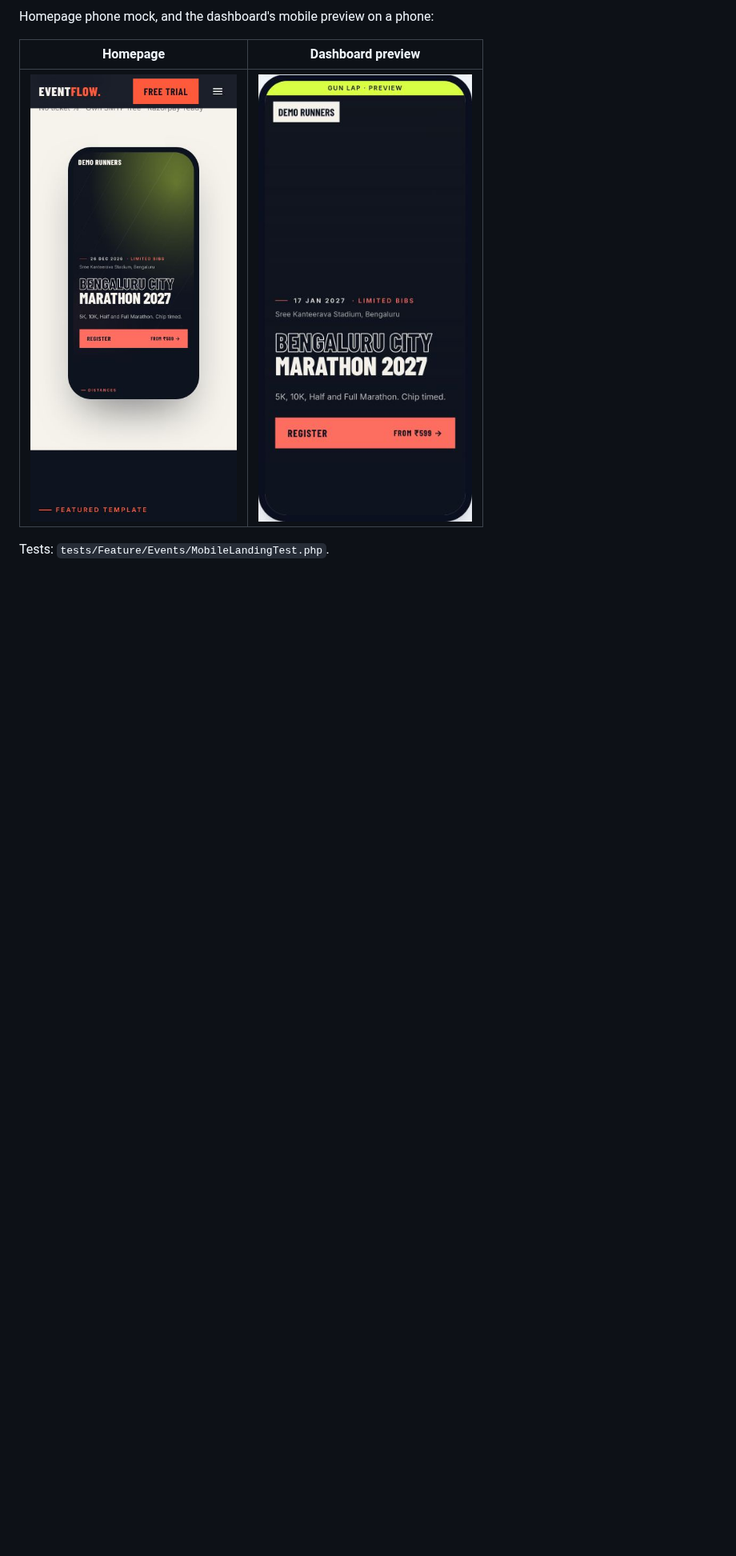
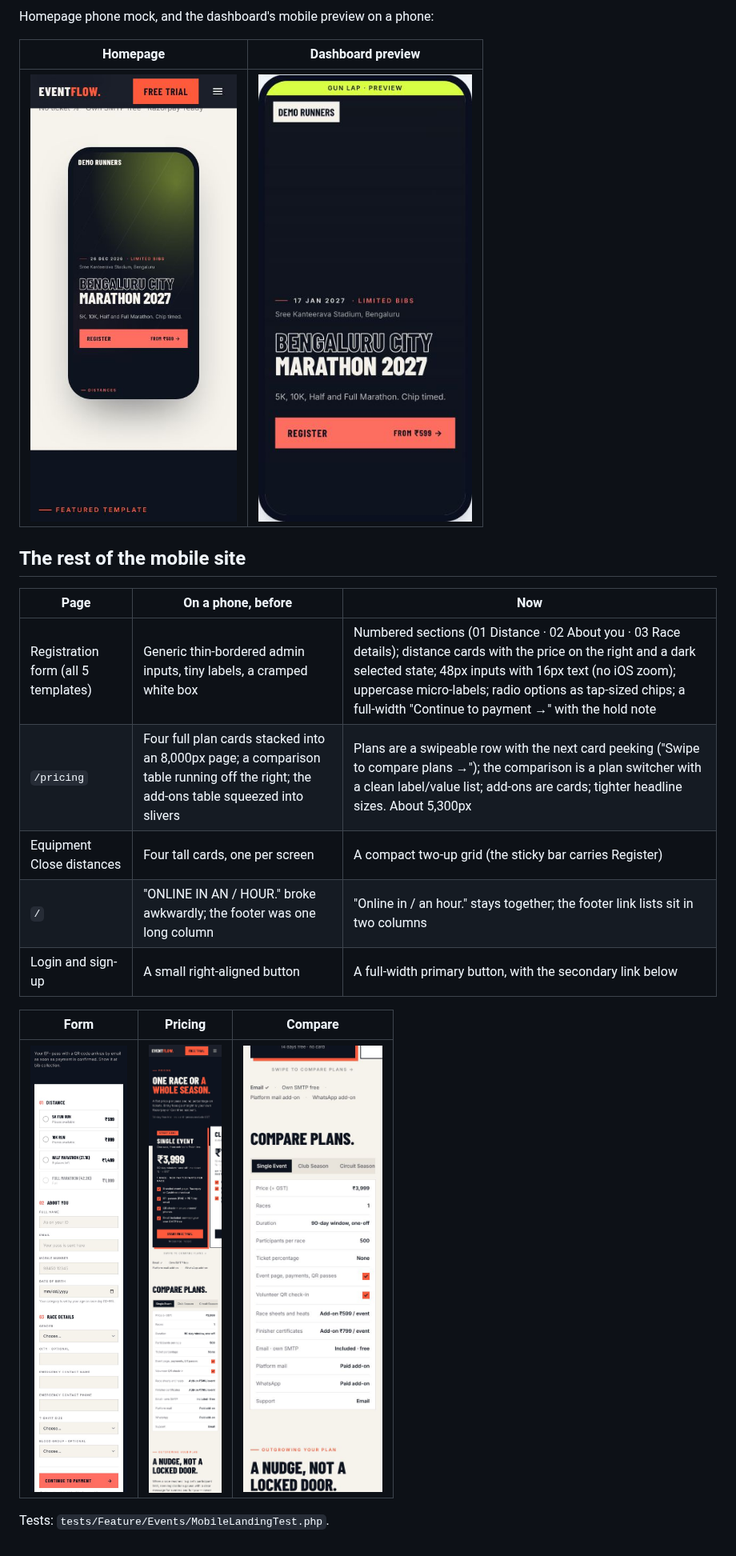
Before and after one commit to Laaxxmm/eventflow, a Markdown page: docs/design/mobile-premium.md, the part around the change. Shown at 80% size. Drawn GitHub-style; pictures changed too: docs/design/mobile-premium/after-form.jpg (added), docs/design/mobile-premium/after-pricing-compare.jpg (added), docs/design/mobile-premium/after-pricing.jpg (added); blank space fills up the shorter version.

```diff
--- a/docs/design/mobile-premium.md
+++ b/docs/design/mobile-premium.md
@@ -30,4 +30,18 @@ Homepage phone mock, and the dashboard's mobile preview on a phone:
 |---|---|
 | ![Home](mobile-premium/after-home-phone.jpg) | ![Overview](mobile-premium/after-overview-phone.jpg) |
 
+## The rest of the mobile site
+
+| Page | On a phone, before | Now |
+|---|---|---|
+| Registration form (all 5 templates) | Generic thin-bordered admin inputs, tiny labels, a cramped white box | Numbered sections (01 Distance · 02 About you · 03 Race details); distance cards with the price on the right and a dark selected state; 48px inputs with 16px text (no iOS zoom); uppercase micro-labels; radio options as tap-sized chips; a full-width "Continue to payment →" with the hold note |
+| `/pricing` | Four full plan cards stacked into an 8,000px page; a comparison table running off the right; the add-ons table squeezed into slivers | Plans are a swipeable row with the next card peeking ("Swipe to compare plans →"); the comparison is a plan switcher with a clean label/value list; add-ons are cards; tighter headline sizes. About 5,300px |
+| Equipment Close distances | Four tall cards, one per screen | A compact two-up grid (the sticky bar carries Register) |
+| `/` | "ONLINE IN AN / HOUR." broke awkwardly; the footer was one long column | "Online in / an hour." stays together; the footer link lists sit in two columns |
+| Login and sign-up | A small right-aligned button | A full-width primary button, with the secondary link below |
+
+| Form | Pricing | Compare |
+|---|---|---|
+| ![Form](mobile-premium/after-form.jpg) | ![Pricing](mobile-premium/after-pricing.jpg) | ![Compare](mobile-premium/after-pricing-compare.jpg) |
+
 Tests: `tests/Feature/Events/MobileLandingTest.php`.
```
Also changed, not shown: 8 other files.
